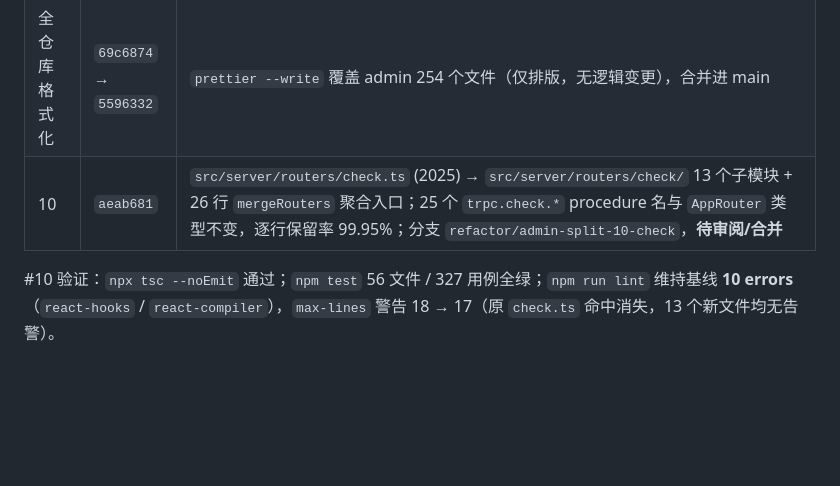
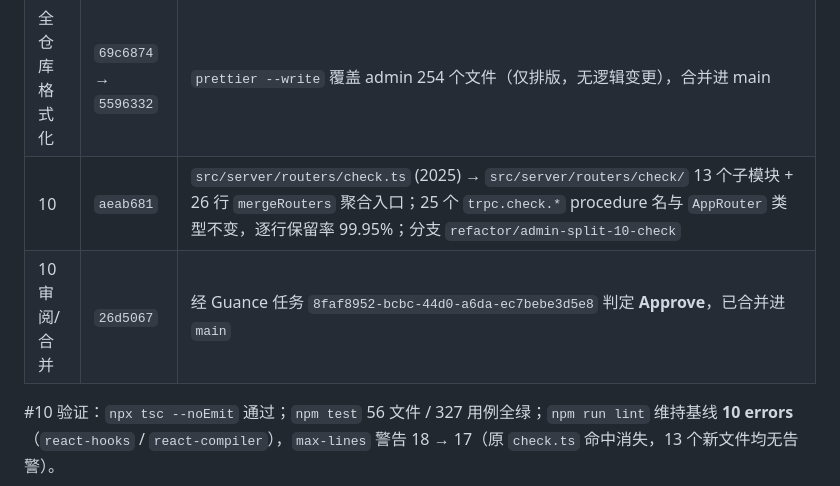
Before and after one commit to dodio/dinngoo-maintain, a Markdown page: docs/2026-10-11-代码拆分清单.md, the part around the change. Rendered like a GitHub page; blank space fills up the shorter version.

Commit message:
docs: 记录后台 #10 已审阅 Approve 并合并进 main（26d5067）

```diff
--- a/docs/2026-10-11-代码拆分清单.md
+++ b/docs/2026-10-11-代码拆分清单.md
@@ -144,7 +144,8 @@
 | 9 | `989b607` | `check-helpers.ts` (580) → `src/server/check/{money,orders,partyBalance,balance,dict,shared}.ts` 六个文件 |
 | 8/9 合并 | `74e4258` | 上述两项合并进 main，同时引入 Prettier（`.prettierrc` printWidth 100、`format` / `format:check` 脚本） |
 | 全仓库格式化 | `69c6874` → `5596332` | `prettier --write` 覆盖 admin 254 个文件（仅排版，无逻辑变更），合并进 main |
-| 10 | `aeab681` | `src/server/routers/check.ts` (2025) → `src/server/routers/check/` 13 个子模块 + 26 行 `mergeRouters` 聚合入口；25 个 `trpc.check.*` procedure 名与 `AppRouter` 类型不变，逐行保留率 99.95%；分支 `refactor/admin-split-10-check`，**待审阅/合并** |
+| 10 | `aeab681` | `src/server/routers/check.ts` (2025) → `src/server/routers/check/` 13 个子模块 + 26 行 `mergeRouters` 聚合入口；25 个 `trpc.check.*` procedure 名与 `AppRouter` 类型不变，逐行保留率 99.95%；分支 `refactor/admin-split-10-check` |
+| 10 审阅/合并 | `26d5067` | 经 Guance 任务 `8faf8952-bcbc-44d0-a6da-ec7bebe3d5e8` 判定 **Approve**，已合并进 `main` |
 
 #10 验证：`npx tsc --noEmit` 通过；`npm test` 56 文件 / 327 用例全绿；`npm run lint` 维持基线 **10 errors**（`react-hooks` / `react-compiler`），`max-lines` 警告 18 → 17（原 `check.ts` 命中消失，13 个新文件均无告警）。
 
```
